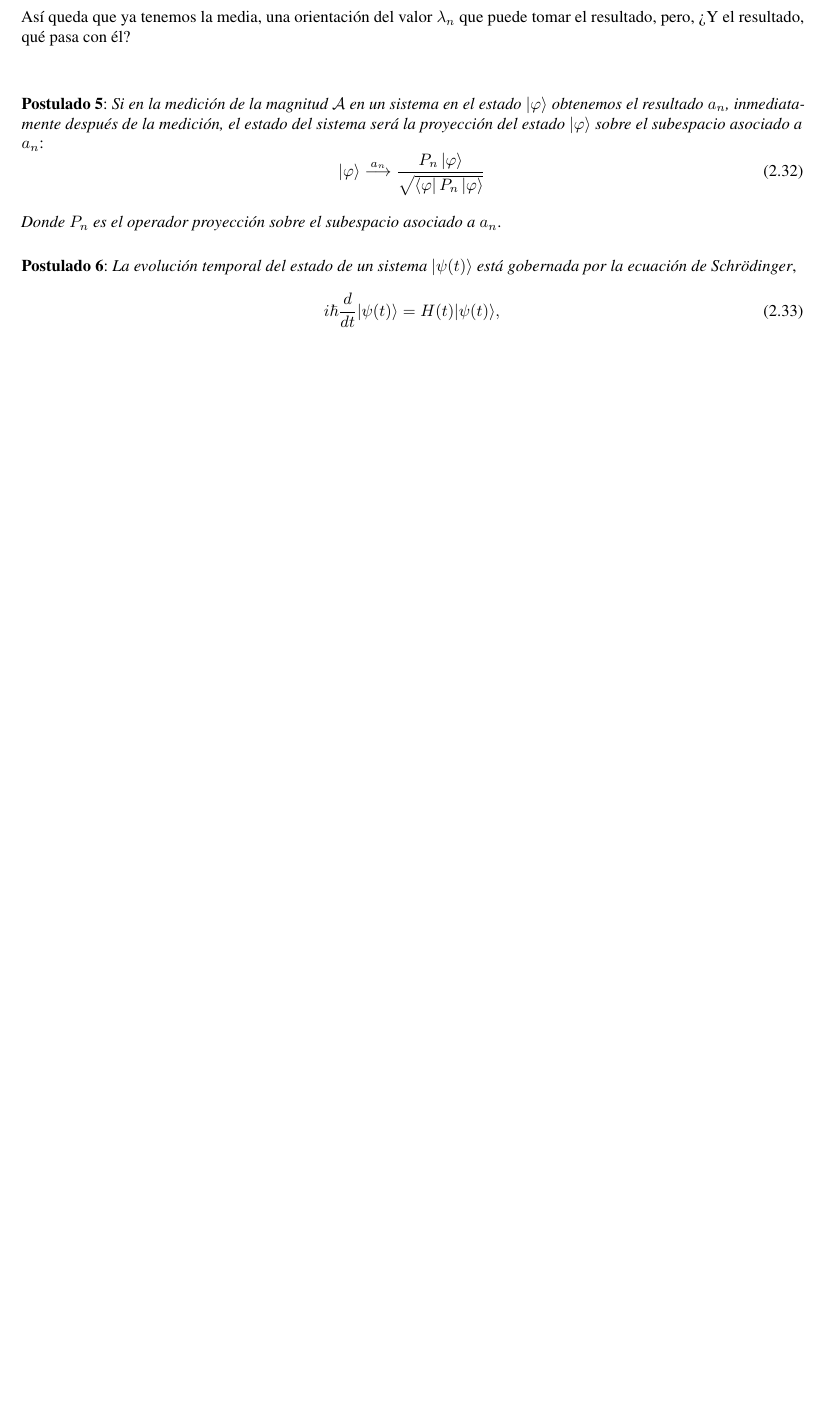
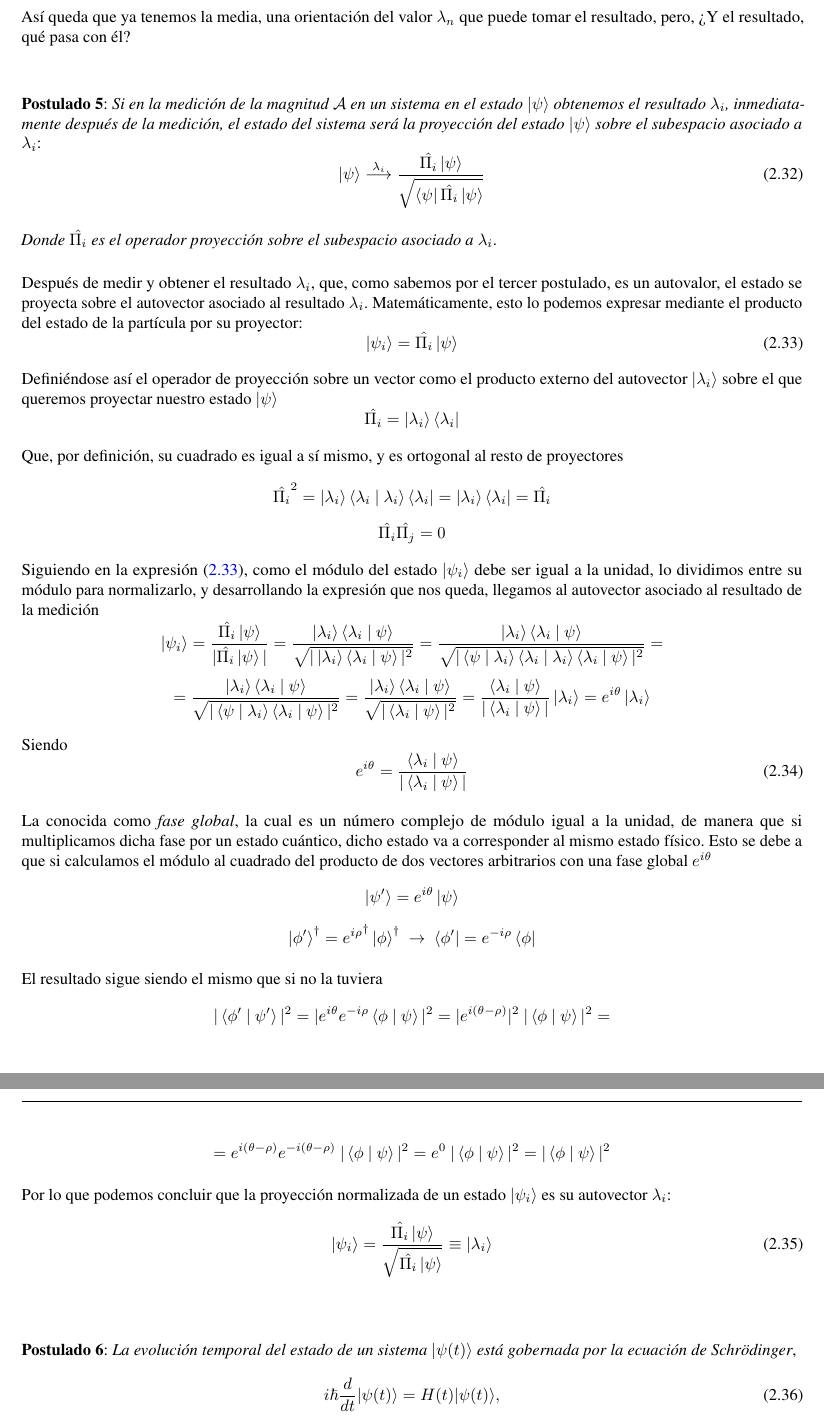
Before and after one commit to rnoguer22/TFG_Criptografia_Cuantica, a LaTeX document (main.tex): part of page 22 of 28 before the commit and two parts of pages 22 and 23 of 29 after it, the two joined at a grey line, cut so that both start at the same text, the shorter picture padded with empty space. Compiled offline with pdfLaTeX.

Commit message:
Postulado V

```diff
--- a/main.tex
+++ b/main.tex
@@ -860,15 +860,85 @@
 
     \vspace{10mm}
 
-    \textbf{Postulado 5}: \textit{Si en la medición de la magnitud \( \mathcal{A} \) en un sistema en el estado \( \ket{\varphi} \) obtenemos el resultado \( a_{n} \), inmediatamente después de la medición, el estado del sistema será la proyección del estado \( \ket{\varphi} \) sobre el subespacio asociado a \( a_{n} \)}:
+    \textbf{Postulado 5}: \textit{Si en la medición de la magnitud \( \mathcal{A} \) en un sistema en el estado \( \ket{\psi} \) obtenemos el resultado \( \lambda_{i} \), inmediatamente después de la medición, el estado del sistema será la proyección del estado \( \ket{\psi} \) sobre el subespacio asociado a \( \lambda_{i} \)}:
     \begin{equation}
-        \ket{\varphi} \overset{a_{n}}{\longrightarrow} \frac{P_{n} \ket{\varphi}}{\sqrt{\bra{\varphi} P_{n} \ket{\varphi}}}
+        \ket{\psi} \overset{\lambda_{i}}{\longrightarrow} \frac{\hat{\Pi_{i}} \ket{\psi}}{\sqrt{\bra{\psi} \hat{\Pi_{i}} \ket{\psi}}}
     \end{equation}
 
     \vspace{2mm}
-    \textit{Donde \( P_{n} \) es el operador proyección sobre el subespacio asociado a \( a_{n} \)}.
+    \textit{Donde \( \hat{\Pi_{i}} \) es el operador proyección sobre el subespacio asociado a \( \lambda_{i} \)}.
 
     \vspace{5mm}
+
+    Después de medir y obtener el resultado \( \lambda_{i} \), que, como sabemos por el tercer postulado, es un autovalor, el estado se proyecta sobre el autovector asociado al resultado \( \lambda_{i} \). Matemáticamente, esto lo podemos expresar mediante el producto del estado de la partícula por su proyector:
+    \begin{equation}
+        \ket{\psi_{i}} = \hat{\Pi_{i}} \ket{\psi}
+        \label{eq: proyeccion_estado}
+    \end{equation}
+
+    \vspace{1.5mm}
+
+    Definiéndose así el operador de proyección sobre un vector como el producto externo del autovector \( \ket{\lambda_{i}} \) sobre el que queremos proyectar nuestro estado \( \ket{\psi} \)
+    \begin{equation*}
+        \hat{\Pi_{i}} = \ket{\lambda_{i}} \bra{\lambda_{i}}
+    \end{equation*}
+
+    \vspace{1.5mm}
+
+    Que, por definición, su cuadrado es igual a sí mismo, y es ortogonal al resto de proyectores
+    \begin{equation*}
+        \hat{\Pi_{i}} ^ {2} = \ket{\lambda_{i}} \braket{\lambda_{i} \ | \ \lambda_{i}} \bra{\lambda_{i}} = \ket{\lambda_{i}} \bra{\lambda_{i}} = \hat{\Pi_{i}}
+    \end{equation*}
+    \begin{equation*}
+        \hat{\Pi_{i}} \hat{\Pi_{j}} = 0
+    \end{equation*}
+
+    \vspace{1.5mm}
+
+    Siguiendo en la expresión (\ref{eq: proyeccion_estado}), como el módulo del estado \( \ket{\psi_{i}} \) debe ser igual a la unidad, lo dividimos entre su módulo para normalizarlo, y desarrollando la expresión que nos queda, llegamos al autovector asociado al resultado de la medición
+    \vspace{1mm}
+    \begin{equation*}
+        \ket{\psi_{i}} = \frac{\hat{\Pi_{i}} \ket{\psi}}{| \hat{\Pi_{i}} \ket{\psi} |} = \frac{\ket{\lambda_{i}} \braket{\lambda_{i} \ | \ \psi}}{\sqrt{| \ket{\lambda_{i}} \braket{\lambda_{i} \ | \ \psi} | ^ {2}}} = \frac{\ket{\lambda_{i}} \braket{\lambda_{i} \ | \ \psi}}{\sqrt{| \braket{\psi \ | \ \lambda_{i}} \braket{\lambda_{i} \ | \ \lambda_{i}} \braket{\lambda_{i} \ | \ \psi} | ^ {2}}} =
+    \end{equation*}
+    \begin{equation*}
+        = \frac{\ket{\lambda_{i}} \braket{\lambda_{i} \ | \ \psi}}{\sqrt{| \braket{\psi \ | \ \lambda_{i}} \braket{\lambda_{i} \ | \ \psi} | ^ {2}}} = \frac{\ket{\lambda_{i}} \braket{\lambda_{i} \ | \ \psi}}{\sqrt{| \braket{\lambda_{i} \ | \ \psi} | ^ {2}}} = \frac{\braket{\lambda_{i} \ | \ \psi}}{| \braket{\lambda_{i} \ | \ \psi} |} \ket{\lambda_{i}} = e^{i \theta} \ket{\lambda_{i}}
+    \end{equation*}
+
+    \vspace{1.5mm}
+
+    Siendo
+    \begin{equation}
+        e ^ {i \theta} = \frac{\braket{\lambda_{i} \ | \ \psi}}{| \braket{\lambda_{i} \ | \ \psi} |}
+    \end{equation}
+
+    \vspace{2.5mm}
+
+    La conocida como \textit{fase global}, la cual es un número complejo de módulo igual a la unidad, de manera que si multiplicamos dicha fase por un estado cuántico, dicho estado va a corresponder al mismo estado físico. Esto se debe a que si calculamos el módulo al cuadrado del producto de dos vectores arbitrarios con una fase global \( e ^ {i \theta} \)
+    \begin{equation*}
+        \ket{\psi'} = e^{i \theta} \ket{\psi}
+    \end{equation*}
+    \begin{equation*}
+        \ket{\phi'}^{\dagger} = {e^{i \rho}}^{\dagger} \ket{\phi}^{\dagger} \ \rightarrow \ \bra{\phi'} = e^{-i \rho} \bra{\phi}
+    \end{equation*}
+
+    \vspace{2.5mm}
+
+    El resultado sigue siendo el mismo que si no la tuviera
+    \begin{equation*}
+        | \braket{\phi' \ | \ \psi'} | ^ {2} = | e^{i \theta} e^{-i \rho} \braket{\phi \ | \ \psi} | ^ {2} = | e^{i (\theta - \rho)} | ^ {2} \ | \braket{\phi \ | \ \psi} | ^ {2} =
+    \end{equation*}
+    \begin{equation*}
+        = e^{i (\theta - \rho)} e^{-i(\theta - \rho)} \ | \braket{\phi \ | \ \psi} | ^ {2} = e^{0} \ | \braket{\phi \ | \ \psi} | ^ {2} = | \braket{\phi \ | \ \psi} | ^ {2}
+    \end{equation*}
+
+    \vspace{2.5mm}
+
+    Por lo que podemos concluir que la proyección normalizada de un estado \( \ket{\psi_{i}} \) es su autovector \( \lambda_{i} \):
+    \begin{equation}
+        \ket{\psi_{i}} = \frac{\hat{\Pi_{i}} \ket{\psi}}{\sqrt{\hat{\Pi_{i}} \ket{\psi}}} \equiv \ket{\lambda_{i}}
+    \end{equation}
+
+    \vspace{10mm}
 
     \textbf{Postulado 6}: \textit{La evolución temporal del estado de un sistema \( |\psi(t)\rangle \) está gobernada por la ecuación de Schrödinger},
     \begin{equation}
```
Also changed, not shown: main.pdf.
